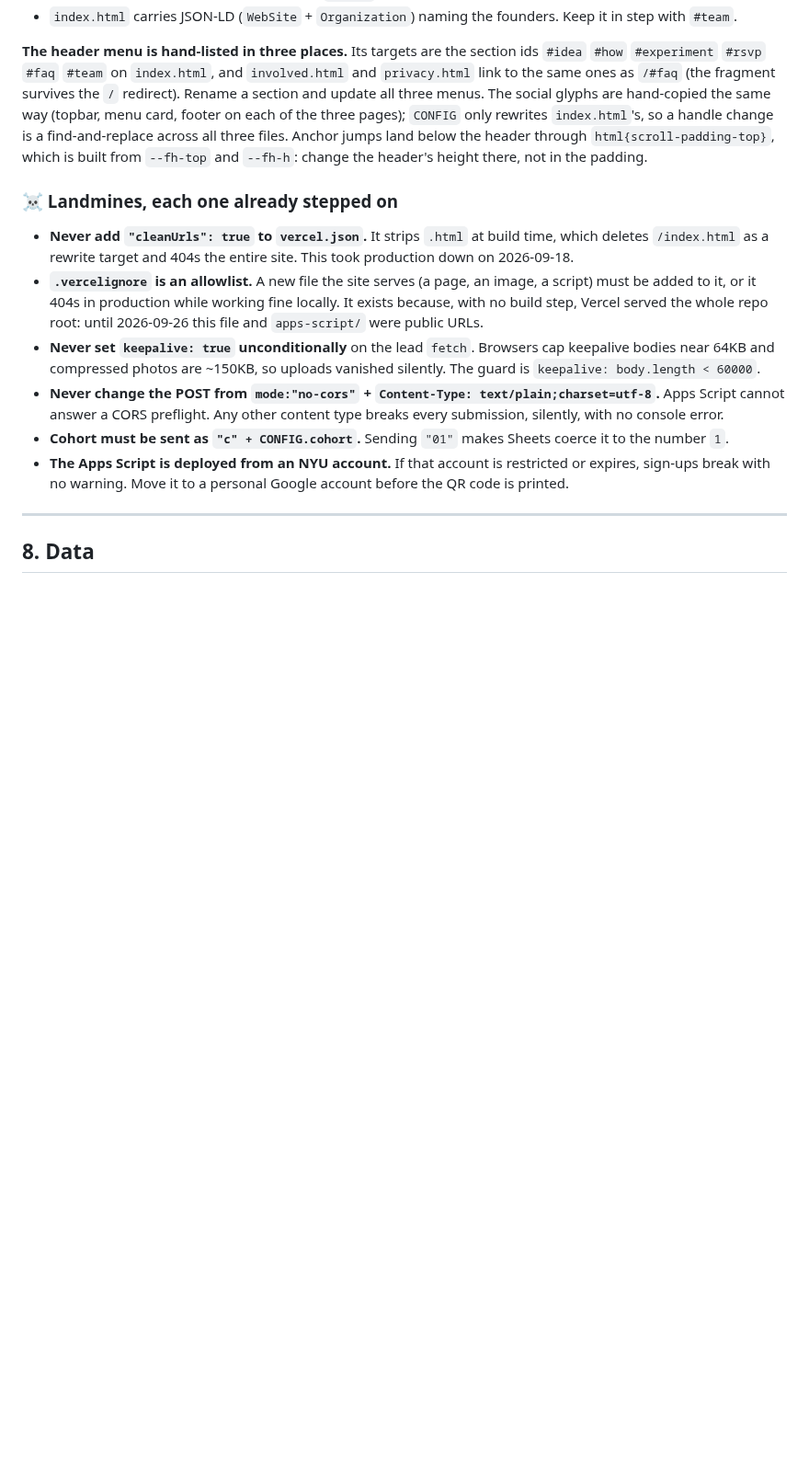
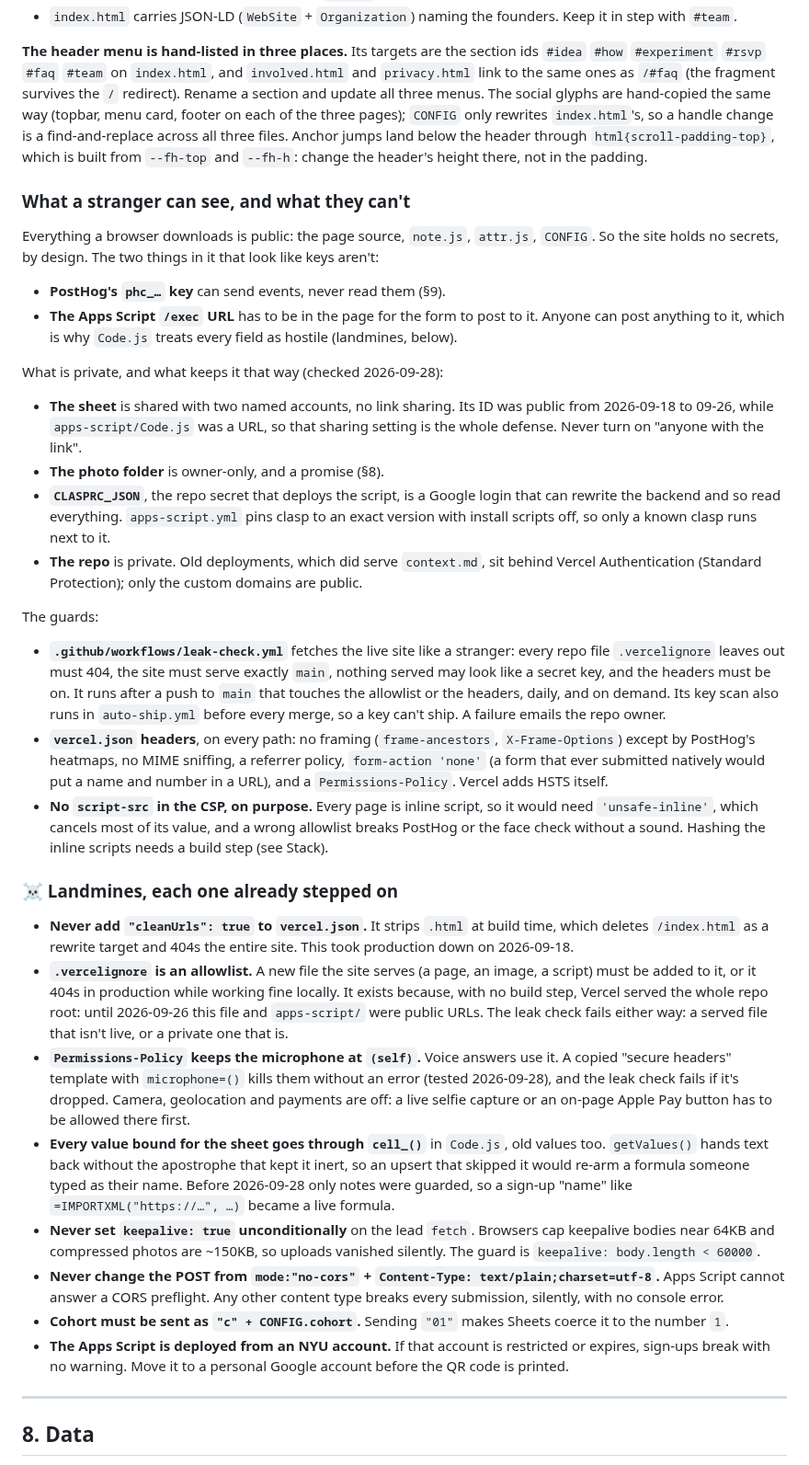
Before and after one commit to kdouglass97/datein5days, a Markdown page: context.md, the part around the change. Shown at 92% size. Rendered like a GitHub page; blank space fills up the shorter version.

Commit message:
Write down what a stranger can see, and what guards the rest
context.md §7 gets the security model: what's public by design (the page,
the phc_ key, the /exec URL), what's private and what keeps it so (the
sheet's sharing, the photo folder, CLASPRC_JSON, Vercel Authentication on
old deployments), the guards, and why the CSP has no script-src. Two new
landmines: the microphone must stay allowed, and every value bound for
the sheet goes through cell_().

Co-Authored-By: Claude Opus 5.5 <noreply@anthropic.com>
Claude-Session: https://claude.ai/code/session_01Ai3KPPECtwcYX2pKWQMCP2

```diff
--- a/context.md
+++ b/context.md
@@ -513,6 +513,42 @@ so a handle change is a find-and-replace across all three files. Anchor jumps la
 `html{scroll-padding-top}`, which is built from `--fh-top` and `--fh-h`: change the header's
 height there, not in the padding.
 
+### What a stranger can see, and what they can't
+
+Everything a browser downloads is public: the page source, `note.js`, `attr.js`, `CONFIG`. So
+the site holds no secrets, by design. The two things in it that look like keys aren't:
+
+- **PostHog's `phc_…` key** can send events, never read them (§9).
+- **The Apps Script `/exec` URL** has to be in the page for the form to post to it. Anyone can
+  post anything to it, which is why `Code.js` treats every field as hostile (landmines, below).
+
+What is private, and what keeps it that way (checked 2026-09-28):
+
+- **The sheet** is shared with two named accounts, no link sharing. Its ID was public from
+  2026-09-18 to 09-26, while `apps-script/Code.js` was a URL, so that sharing setting is the
+  whole defense. Never turn on "anyone with the link".
+- **The photo folder** is owner-only, and a promise (§8).
+- **`CLASPRC_JSON`**, the repo secret that deploys the script, is a Google login that can
+  rewrite the backend and so read everything. `apps-script.yml` pins clasp to an exact version
+  with install scripts off, so only a known clasp runs next to it.
+- **The repo** is private. Old deployments, which did serve `context.md`, sit behind Vercel
+  Authentication (Standard Protection); only the custom domains are public.
+
+The guards:
+
+- **`.github/workflows/leak-check.yml`** fetches the live site like a stranger: every repo file
+  `.vercelignore` leaves out must 404, the site must serve exactly `main`, nothing served may
+  look like a secret key, and the headers must be on. It runs after a push to `main` that
+  touches the allowlist or the headers, daily, and on demand. Its key scan also runs in
+  `auto-ship.yml` before every merge, so a key can't ship. A failure emails the repo owner.
+- **`vercel.json` headers**, on every path: no framing (`frame-ancestors`, `X-Frame-Options`)
+  except by PostHog's heatmaps, no MIME sniffing, a referrer policy, `form-action 'none'` (a
+  form that ever submitted natively would put a name and number in a URL), and a
+  `Permissions-Policy`. Vercel adds HSTS itself.
+- **No `script-src` in the CSP, on purpose.** Every page is inline script, so it would need
+  `'unsafe-inline'`, which cancels most of its value, and a wrong allowlist breaks PostHog or
+  the face check without a sound. Hashing the inline scripts needs a build step (see Stack).
+
 ### ☠️ Landmines, each one already stepped on
 
 - **Never add `"cleanUrls": true` to `vercel.json`.** It strips `.html` at build time, which
@@ -521,7 +557,16 @@ height there, not in the padding.
 - **`.vercelignore` is an allowlist.** A new file the site serves (a page, an image, a
   script) must be added to it, or it 404s in production while working fine locally. It
   exists because, with no build step, Vercel served the whole repo root: until 2026-09-26
-  this file and `apps-script/` were public URLs.
+  this file and `apps-script/` were public URLs. The leak check fails either way: a served
+  file that isn't live, or a private one that is.
+- **`Permissions-Policy` keeps the microphone at `(self)`.** Voice answers use it. A copied
+  "secure headers" template with `microphone=()` kills them without an error (tested
+  2026-09-28), and the leak check fails if it's dropped. Camera, geolocation and payments are
+  off: a live selfie capture or an on-page Apple Pay button has to be allowed there first.
+- **Every value bound for the sheet goes through `cell_()`** in `Code.js`, old values too.
+  `getValues()` hands text back without the apostrophe that kept it inert, so an upsert that
+  skipped it would re-arm a formula someone typed as their name. Before 2026-09-28 only notes
+  were guarded, so a sign-up "name" like `=IMPORTXML("https://…", …)` became a live formula.
 - **Never set `keepalive: true` unconditionally** on the lead `fetch`. Browsers cap keepalive
   bodies near 64KB and compressed photos are ~150KB, so uploads vanished silently. The
   guard is `keepalive: body.length < 60000`.
```
